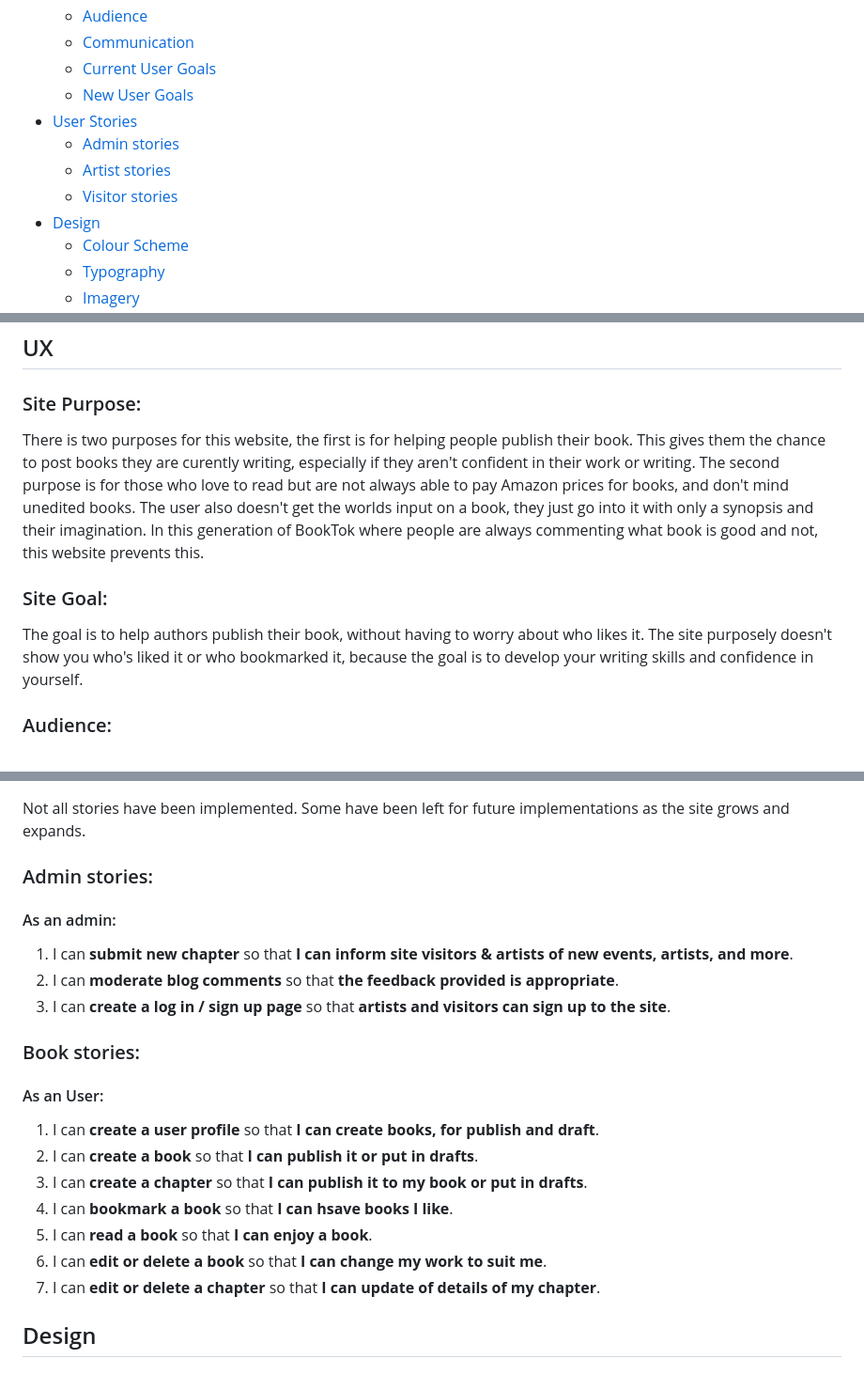
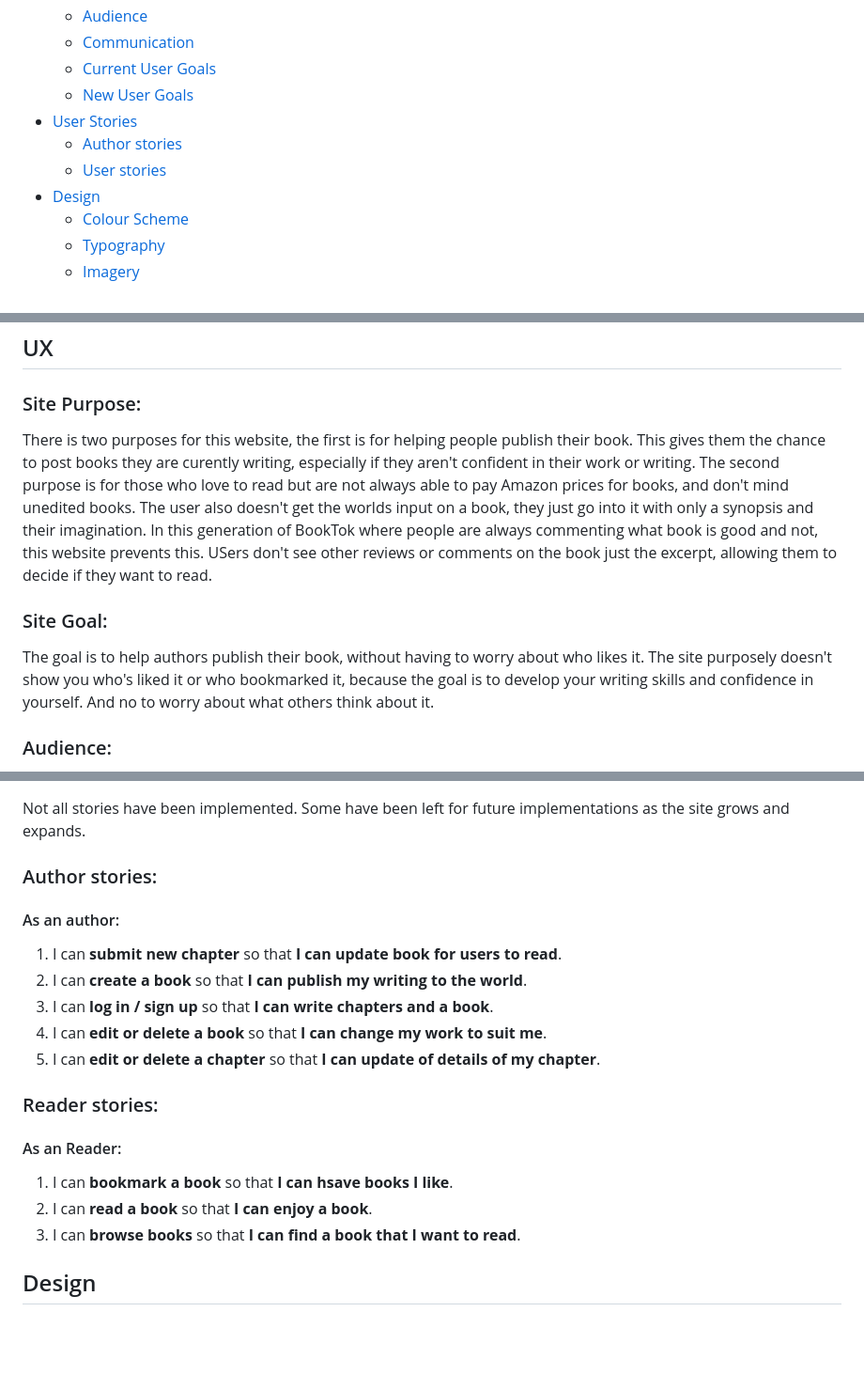
Before and after one commit to DanilleH22/inkpad_book, a Markdown page: README.md, 3 parts joined by grey strips. Shown at 94% size. Rendered like a GitHub page; blank space fills up the shorter version.

Commit message:
Update user stories & move manual testing section

```diff
--- a/README.md
+++ b/README.md
@@ -14,9 +14,8 @@ The live link for "Inkpad" can be found [HERE](https://p4-inkpad-f8f405fd38c0.he
   + [Current User Goals](#current-user-goals "Current User Goals")
   + [New User Goals](#new-user-goals "New User Goals")
 + [User Stories](#user-stories "User Stories")
-  + [Admin stories](#admin-stories "Admin stories")
-  + [Artist stories](#author-stories "Artist stories")
-  + [Visitor stories](#visitor-stories "Visitor stories")
+  + [Author stories](#author-stories "Author stories")
+  + [User stories](#user-stories "User stories")
 + [Design](#design "Design")
   + [Colour Scheme](#colour-scheme "Colour Scheme")
   + [Typography](#typography "Typography")
@@ -39,10 +38,10 @@ The live link for "Inkpad" can be found [HERE](https://p4-inkpad-f8f405fd38c0.he
 
 ### Site Purpose:
 
-There is two purposes for this website, the first is for helping people publish their book. This gives them the chance to post books they are curently writing, especially if they aren't confident in their work or writing. The second purpose is for those who love to read but are not always able to pay Amazon prices for books, and don't mind unedited books. The user also doesn't get the worlds input on a book, they just go into it with only a synopsis and their imagination. In this generation of BookTok where people are always commenting what book is good and not, this website prevents this.
+There is two purposes for this website, the first is for helping people publish their book. This gives them the chance to post books they are curently writing, especially if they aren't confident in their work or writing. The second purpose is for those who love to read but are not always able to pay Amazon prices for books, and don't mind unedited books. The user also doesn't get the worlds input on a book, they just go into it with only a synopsis and their imagination. In this generation of BookTok where people are always commenting what book is good and not, this website prevents this. USers don't see other reviews or comments on the book just the excerpt, allowing them to decide if they want to read.
 
 ### Site Goal:
-The goal is to help authors publish their book, without having to worry about who likes it. The site purposely doesn't show you who's liked it or who bookmarked it, because the goal is to develop your writing skills and confidence in yourself.
+The goal is to help authors publish their book, without having to worry about who likes it. The site purposely doesn't show you who's liked it or who bookmarked it, because the goal is to develop your writing skills and confidence in yourself. And no to worry about what others think about it.
 
 ### Audience:
 This website is for those who love to read or those who love to write, or both! Whether users are a seasoned reader, or just getting back into reading, this website is perfect. This website is for the confident authors, to the not so confident, for the published and the unpublished. There is no specific age for this website, as there is no age limit on pursuing something you like.
@@ -67,22 +66,19 @@ To become instantly engaged with the design of the site, and feel intrigued to e
 ## User Stories
 Not all stories have been implemented. Some have been left for future implementations as the site grows and expands.
 
-### Admin stories:
-#### As an admin:
-1. I can **submit new chapter** so that **I can inform site visitors & artists of new events, artists, and more**.
-2. I can **moderate blog comments** so that **the feedback provided is appropriate**.
-3. I can **create a log in / sign up page** so that **artists and visitors can sign up to the site**.
+### Author stories:
+#### As an author:
+1. I can **submit new chapter** so that **I can update book for users to read**.
+2. I can **create a book** so that **I can publish my writing to the world**.
+3. I can **log in / sign up** so that **I can write chapters and a book**.
+4. I can **edit or delete a book** so that **I can change my work to suit me**.
+5. I can **edit or delete a chapter** so that **I can update of details of my chapter**.
 
-### Book stories:
-#### As an User:
-1. I can **create a user profile** so that **I can create books, for publish and draft**.
-2. I can **create a book** so that **I can publish it or put in drafts**.
-3. I can **create a chapter** so that **I can publish it to my book or put in drafts**.
-4. I can **bookmark a book** so that **I can hsave books I like**.
-5. I can **read a book** so that **I can enjoy a book**.
-6. I can **edit or delete a book** so that **I can change my work to suit me**.
-7. I can **edit or delete a chapter** so that **I can update of details of my chapter**.
-
+### Reader stories:
+#### As an Reader:
+1. I can **bookmark a book** so that **I can hsave books I like**.
+2. I can **read a book** so that **I can enjoy a book**.
+3. I can **browse books** so that **I can find a book that I want to read**.
 
 ## Design
 
```
Also changed, not shown: other parts of README.md (+38 -35 lines).
